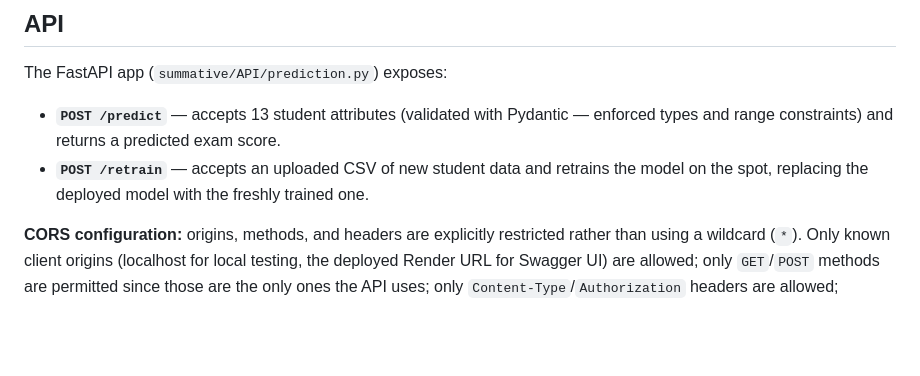
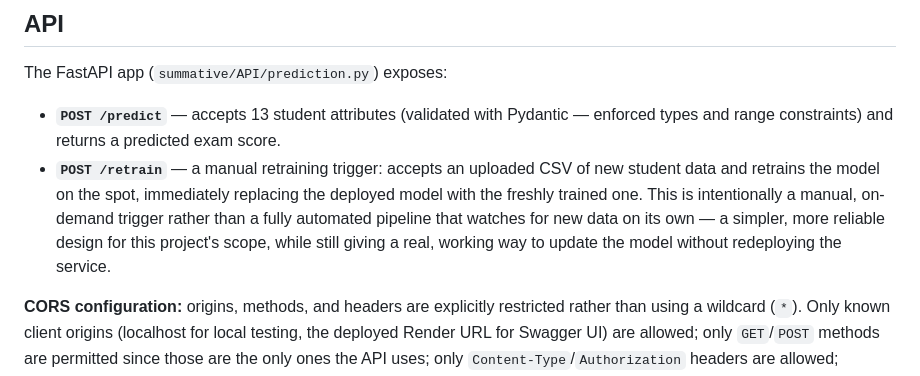
Before and after one commit to denyseishimirwe/linear_regression_model, a Markdown page: README.md, the part around one of its changes. Rendered like a GitHub page; blank space fills up the shorter version.

Commit message:
Update /retrain endpoint description in README
Clarified the description of the /retrain endpoint to emphasize its manual trigger nature and design choice.

```diff
--- a/README.md
+++ b/README.md
@@ -69,7 +69,7 @@ Both gradient-descent-based linear regression models substantially outperform th
 The FastAPI app (`summative/API/prediction.py`) exposes:
 
 - **`POST /predict`** — accepts 13 student attributes (validated with Pydantic — enforced types and range constraints) and returns a predicted exam score.
-- **`POST /retrain`** — accepts an uploaded CSV of new student data and retrains the model on the spot, replacing the deployed model with the freshly trained one.
+- **`POST /retrain`** — a manual retraining trigger: accepts an uploaded CSV of new student data and retrains the model on the spot, immediately replacing the deployed model with the freshly trained one. This is intentionally a manual, on-demand trigger rather than a fully automated pipeline that watches for new data on its own — a simpler, more reliable design for this project's scope, while still giving a real, working way to update the model without redeploying the service.
 
 **CORS configuration:** origins, methods, and headers are explicitly restricted rather than using a wildcard (`*`). Only known client origins (localhost for local testing, the deployed Render URL for Swagger UI) are allowed; only `GET`/`POST` methods are permitted since those are the only ones the API uses; only `Content-Type`/`Authorization` headers are allowed; credentials are disabled since the API is stateless and does not use cookies or sessions.
 
```
Also changed, not shown: other parts of README.md (+1 -1 lines).
